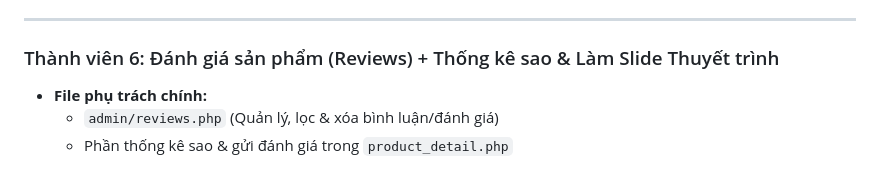
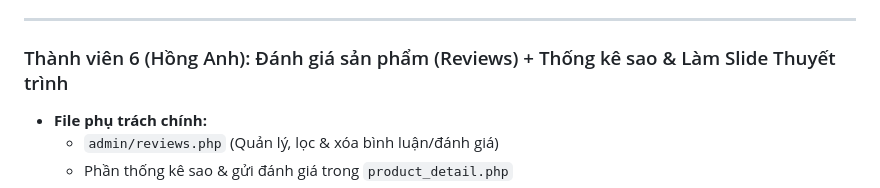
Before and after one commit to phuthong110426/web-phu-kien-dien-tu, a Markdown page: README.md, the part around the change. GitHub-like rendering.

```diff
--- a/README.md
+++ b/README.md
@@ -131,7 +131,7 @@ Bộ khung dự án (Base Code) đã được khởi tạo sẵn để đảm b
 
 ---
 
-###  Thành viên 6: Đánh giá sản phẩm (Reviews) + Thống kê sao & Làm Slide Thuyết trình
+###  Thành viên 6 (Hồng Anh): Đánh giá sản phẩm (Reviews) + Thống kê sao & Làm Slide Thuyết trình
 * **File phụ trách chính:**
   * `admin/reviews.php` (Quản lý, lọc & xóa bình luận/đánh giá)
   * Phần thống kê sao & gửi đánh giá trong `product_detail.php`
```
